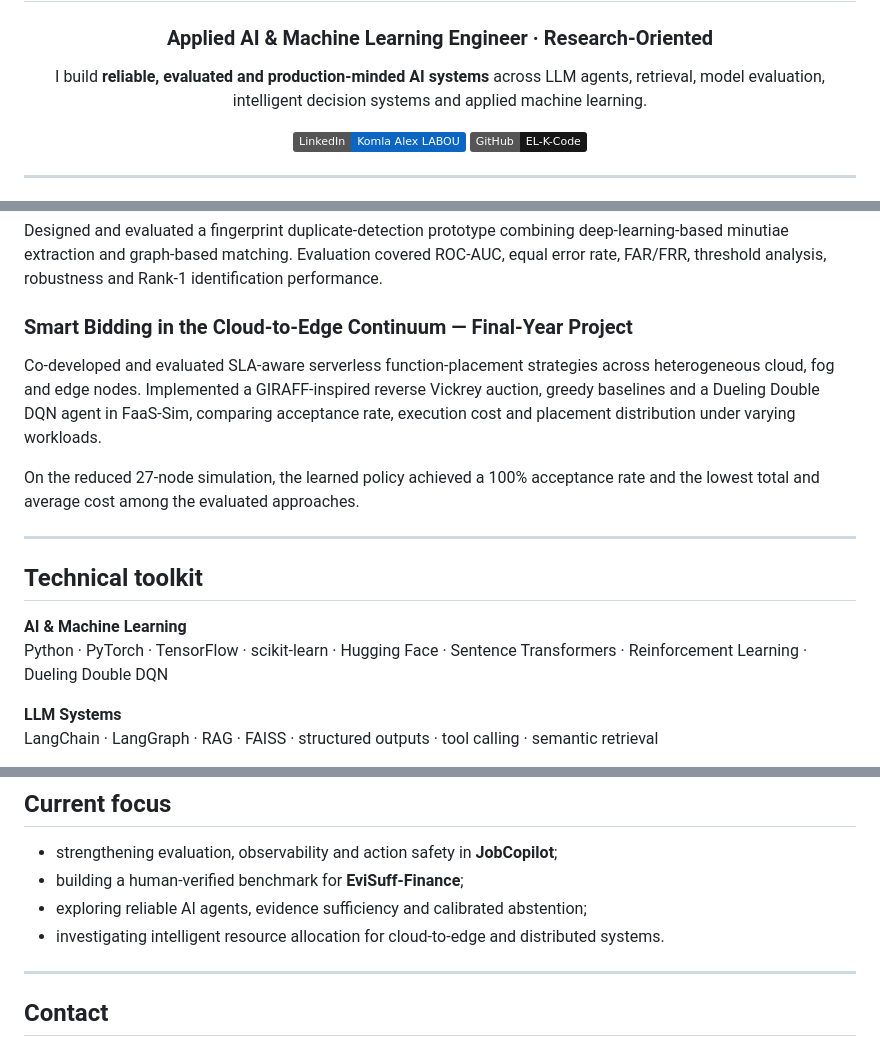
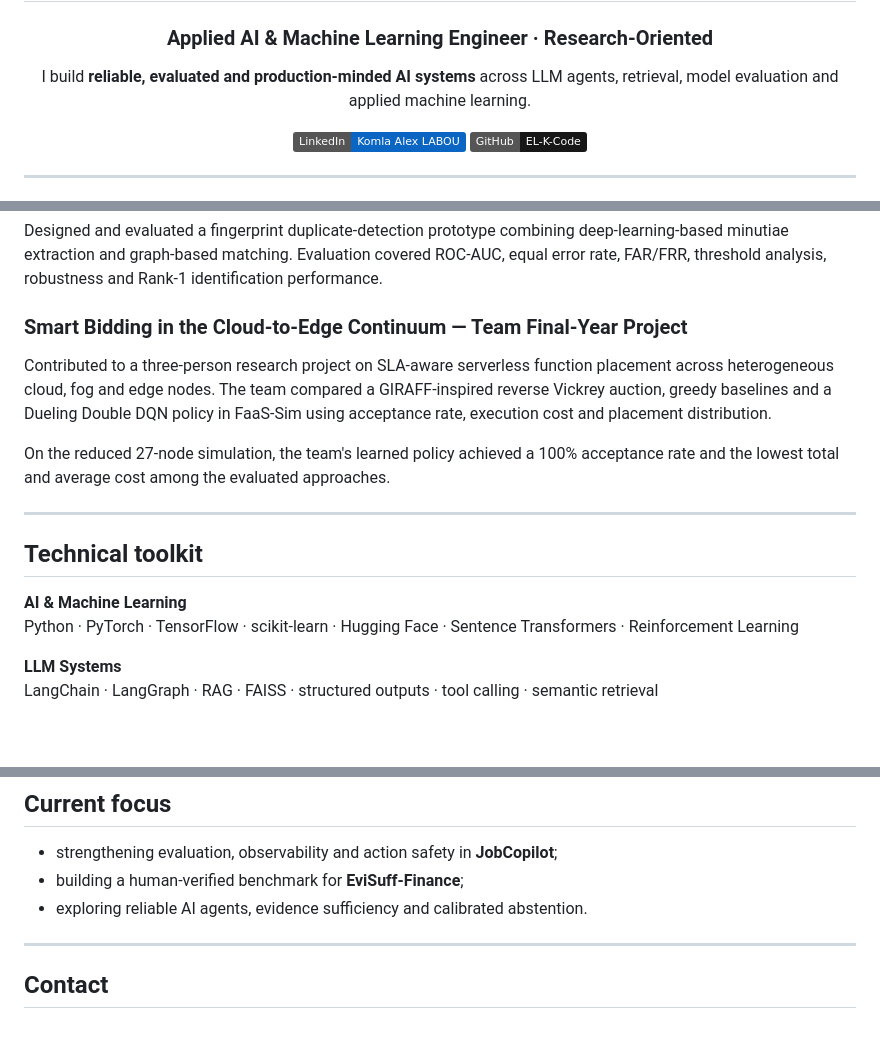
Before and after one commit to EL-K-Code/EL-K-Code, a Markdown page: README.md, 3 parts joined by grey strips. Rendered like a GitHub page; badges without logos; blank space fills up the shorter version.

Commit message:
Clarify collaborative contribution to final-year project

```diff
--- a/README.md
+++ b/README.md
@@ -6,7 +6,7 @@
 
 ### Applied AI & Machine Learning Engineer · Research-Oriented
 
-I build **reliable, evaluated and production-minded AI systems** across LLM agents, retrieval, model evaluation, intelligent decision systems and applied machine learning.
+I build **reliable, evaluated and production-minded AI systems** across LLM agents, retrieval, model evaluation and applied machine learning.
 
 [![LinkedIn](https://img.shields.io/badge/LinkedIn-Komla%20Alex%20LABOU-0A66C2?logo=linkedin&logoColor=white)](https://www.linkedin.com/in/komla-alex-labou/)
 [![GitHub](https://img.shields.io/badge/GitHub-EL--K--Code-181717?logo=github&logoColor=white)](https://github.com/EL-K-Code)
@@ -65,18 +65,18 @@ A reproducible ingestion pipeline that downloads public IMDB datasets, processes
 
 Designed and evaluated a fingerprint duplicate-detection prototype combining deep-learning-based minutiae extraction and graph-based matching. Evaluation covered ROC-AUC, equal error rate, FAR/FRR, threshold analysis, robustness and Rank-1 identification performance.
 
-### Smart Bidding in the Cloud-to-Edge Continuum — Final-Year Project
+### Smart Bidding in the Cloud-to-Edge Continuum — Team Final-Year Project
 
-Co-developed and evaluated SLA-aware serverless function-placement strategies across heterogeneous cloud, fog and edge nodes. Implemented a GIRAFF-inspired reverse Vickrey auction, greedy baselines and a Dueling Double DQN agent in FaaS-Sim, comparing acceptance rate, execution cost and placement distribution under varying workloads.
+Contributed to a three-person research project on SLA-aware serverless function placement across heterogeneous cloud, fog and edge nodes. The team compared a GIRAFF-inspired reverse Vickrey auction, greedy baselines and a Dueling Double DQN policy in FaaS-Sim using acceptance rate, execution cost and placement distribution.
 
-On the reduced 27-node simulation, the learned policy achieved a 100% acceptance rate and the lowest total and average cost among the evaluated approaches.
+On the reduced 27-node simulation, the team's learned policy achieved a 100% acceptance rate and the lowest total and average cost among the evaluated approaches.
 
 ---
 
 ## Technical toolkit
 
 **AI & Machine Learning**
-Python · PyTorch · TensorFlow · scikit-learn · Hugging Face · Sentence Transformers · Reinforcement Learning · Dueling Double DQN
+Python · PyTorch · TensorFlow · scikit-learn · Hugging Face · Sentence Transformers · Reinforcement Learning
 
 **LLM Systems**
 LangChain · LangGraph · RAG · FAISS · structured outputs · tool calling · semantic retrieval
@@ -96,8 +96,7 @@ ROC-AUC · PR-AUC · EER · calibration · retrieval metrics · bootstrap confid
 
 - strengthening evaluation, observability and action safety in **JobCopilot**;
 - building a human-verified benchmark for **EviSuff-Finance**;
-- exploring reliable AI agents, evidence sufficiency and calibrated abstention;
-- investigating intelligent resource allocation for cloud-to-edge and distributed systems.
+- exploring reliable AI agents, evidence sufficiency and calibrated abstention.
 
 ---
 
```
